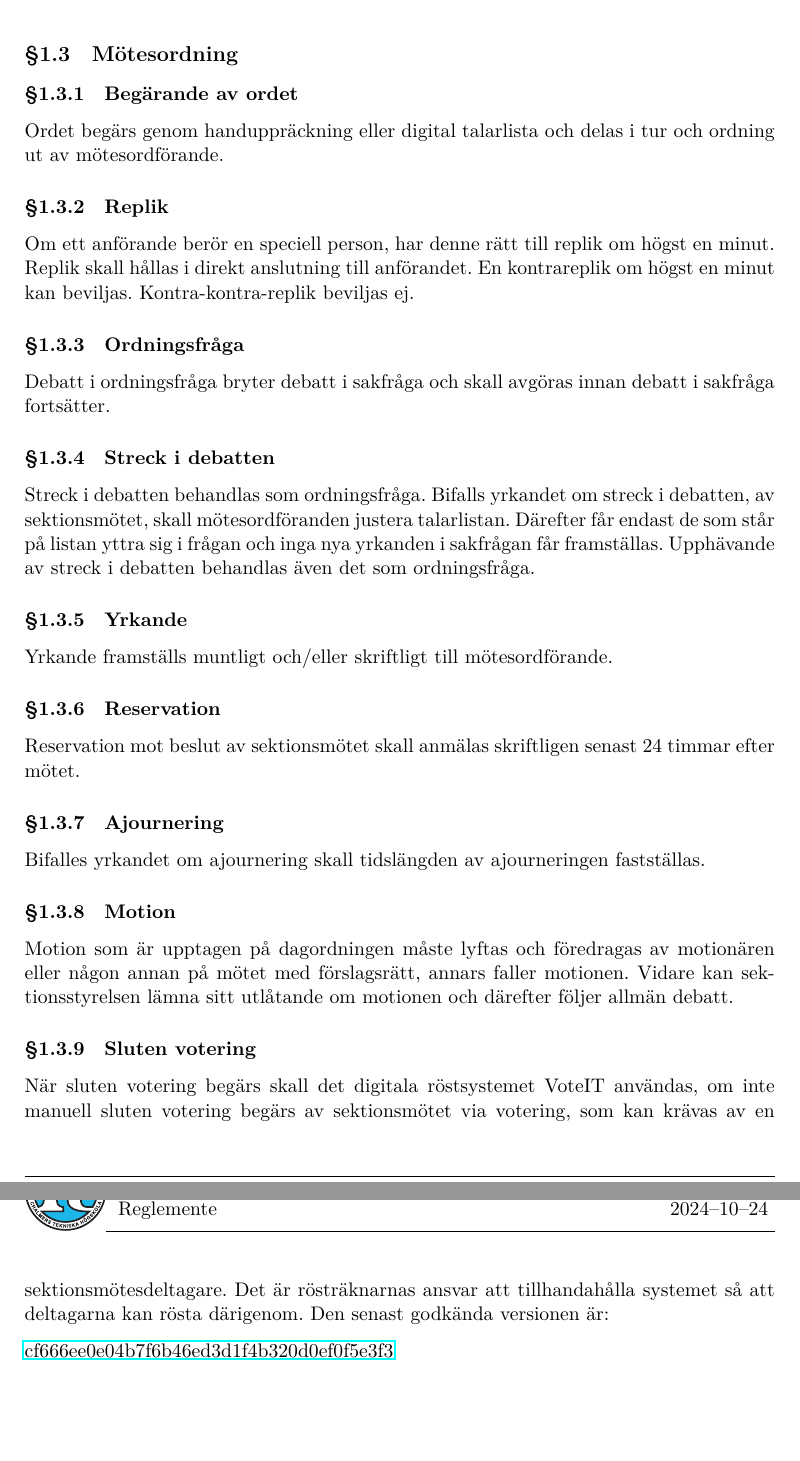
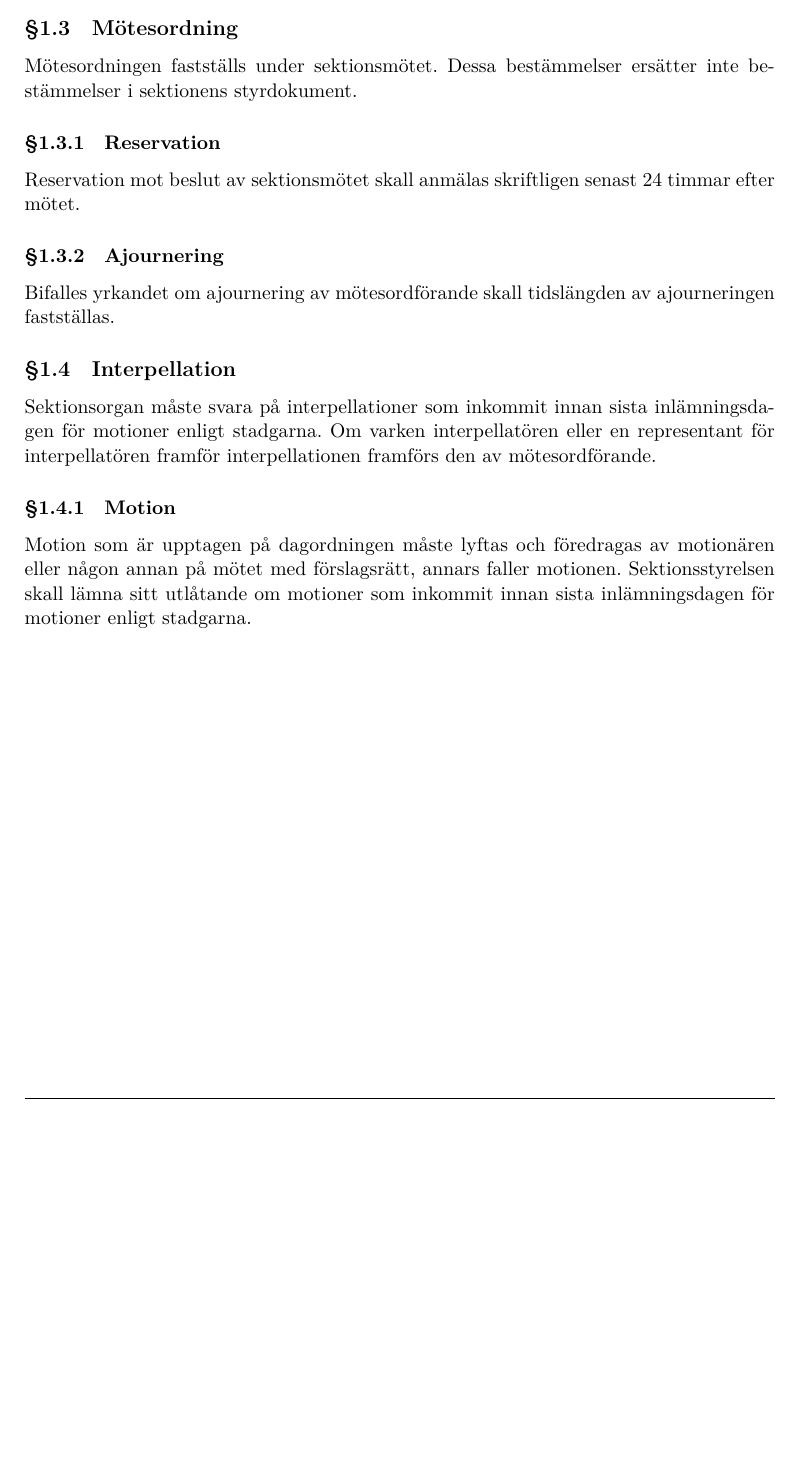
Before and after one commit to cthit/dokument, a LaTeX document (reglemente/reglemente.tex, which reads reglemente/sektionsmote.tex): two parts of pages 7 and 8 of 24 before the commit and part of page 7 of 23 after it, the two joined at a grey line, cut so that both start at the same text, the shorter picture padded with empty space. Compiled offline with LuaLaTeX.

Commit message:
Added changes from 2024-10-24 meeting + relevant details from the 2024-05-03 meeting

```diff
--- a/reglemente/sektionsmote.tex
+++ b/reglemente/sektionsmote.tex
@@ -35,35 +37,16 @@ Förslag till dagordningen skall anslås fem dagar innan sektionsmötet och för
 \end{itemize}
 
 \subsection{Mötesordning}
-\subsubsection{Begärande av ordet}
-Ordet begärs genom handuppräckning eller digital talarlista och delas i tur och ordning ut av
-mötesordförande.
-
-\subsubsection{Replik}
-Om ett anförande berör en speciell person, har denne rätt till replik om högst
-en minut. Replik skall hållas i direkt anslutning till anförandet. En kontrareplik
-om högst en minut kan beviljas. Kontra-kontra-replik beviljas ej.
-
-\subsubsection{Ordningsfråga}
-Debatt i ordningsfråga bryter debatt i sakfråga och skall avgöras innan debatt
-i sakfråga fortsätter.
-
-\subsubsection{Streck i debatten}
-Streck i debatten behandlas som ordningsfråga. Bifalls yrkandet om streck i debatten, av sektionsmötet, skall mötesordföranden justera talarlistan. Därefter får endast de som står på listan yttra sig i frågan och inga nya yrkanden i sakfrågan får framställas. Upphävande av streck i debatten behandlas även det som ordningsfråga.
-
-\subsubsection{Yrkande}
-Yrkande framställs muntligt och/eller skriftligt till mötesordförande.
+Mötesordningen fastställs under sektionsmötet. Dessa bestämmelser ersätter inte bestämmelser i sektionens styrdokument.
 
 \subsubsection{Reservation}
 Reservation mot beslut av sektionsmötet skall anmälas skriftligen senast 24 timmar efter mötet.
 
 \subsubsection{Ajournering}
-Bifalles yrkandet om ajournering skall tidslängden av ajourneringen fastställas.
+Bifalles yrkandet om ajournering av mötesordförande skall tidslängden av ajourneringen fastställas.
+
+\subsection{Interpellation}
+Sektionsorgan måste svara på interpellationer som inkommit innan sista inlämningsdagen för motioner enligt stadgarna. Om varken interpellatören eller en representant för interpellatören framför interpellationen framförs den av mötesordförande.
 
 \subsubsection{Motion}
-Motion som är upptagen på dagordningen måste lyftas och föredragas av motionären eller någon annan på mötet med förslagsrätt, annars faller motionen. Vidare kan sektionsstyrelsen lämna sitt utlåtande om motionen och därefter följer allmän debatt.
-
-\subsubsection{Sluten votering}
-När sluten votering begärs skall det digitala röstsystemet VoteIT användas, om inte manuell sluten votering begärs av sektionsmötet via votering, som kan krävas av en sektionsmötesdeltagare. Det är rösträknarnas ansvar att tillhandahålla systemet så att deltagarna kan rösta därigenom. Den senast godkända versionen är:
-
-\href{https://github.com/cthit/VoteIT/commit/cf666ee0e04b7f6b46ed3d1f4b320d0ef0f5e3f3}{cf666ee0e04b7f6b46ed3d1f4b320d0ef0f5e3f3}
+Motion som är upptagen på dagordningen måste lyftas och föredragas av motionären eller någon annan på mötet med förslagsrätt, annars faller motionen. Sektionsstyrelsen skall lämna sitt utlåtande om motioner som inkommit innan sista inlämningsdagen för motioner enligt stadgarna.
```
Also changed, not shown: reglemente/arbetgrupper.tex (+2 -0 lines), reglemente/arbetsgrupper/samlag.tex (added, +11 -0 lines), stoddokument/sektionsmotesordning.tex (+4 -4 lines), reglemente/sektionsmote.tex (8 more changed lines).
